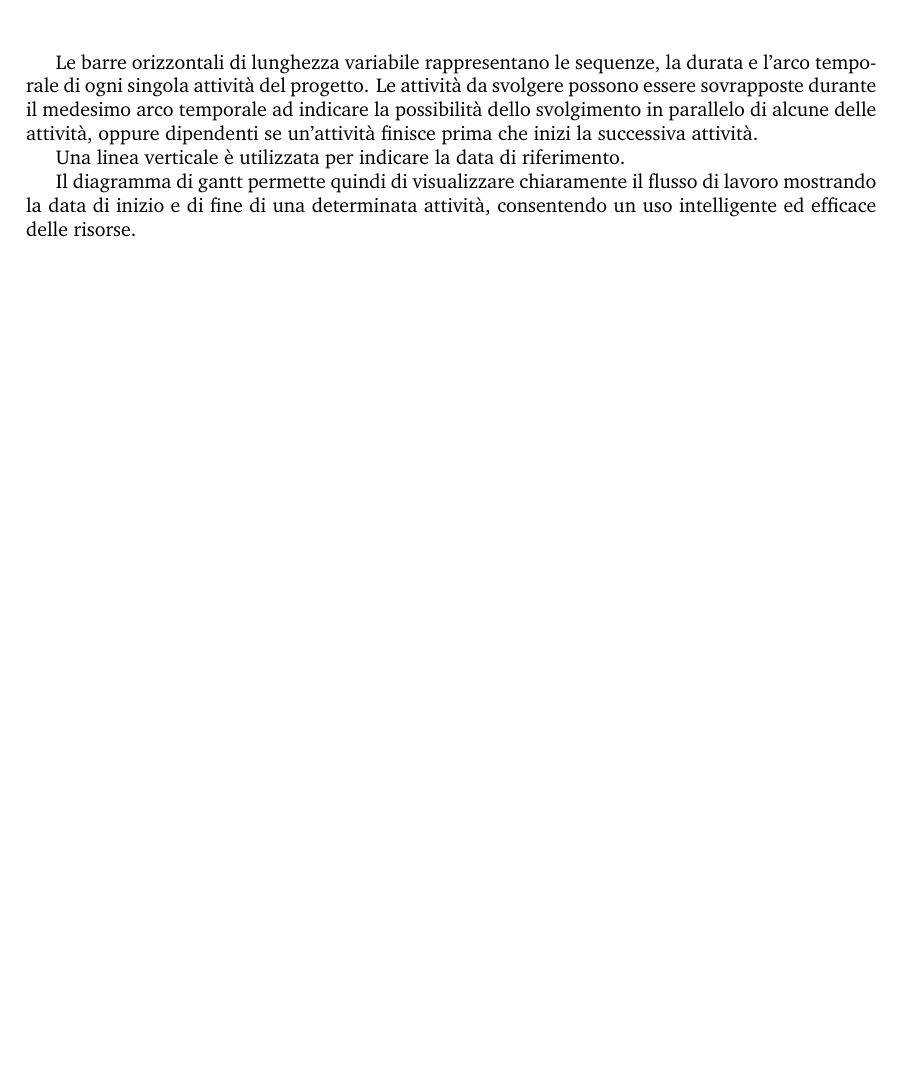
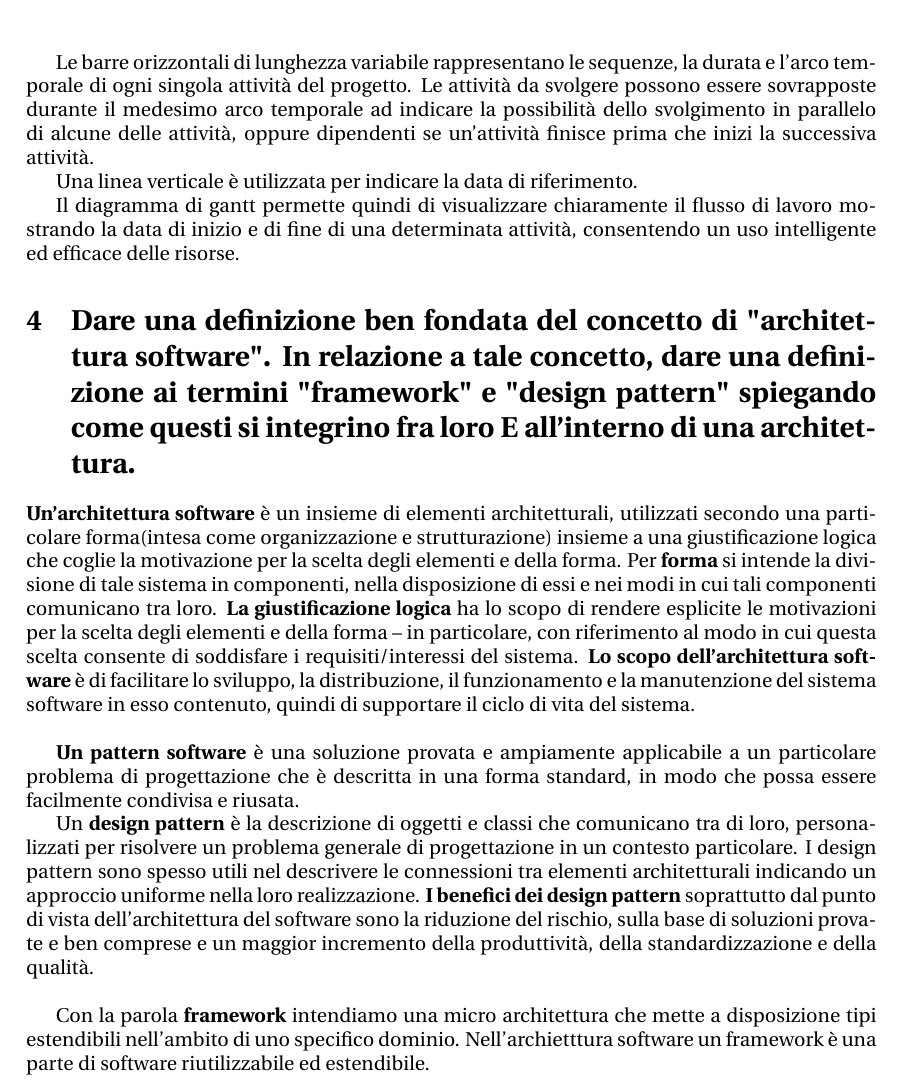
Before and after one commit to ValentinGrigoras/Appunti-Ingegneria-del-software, a LaTeX document (domandeSwe.tex, which reads content/frameworkDesignPattern.tex): part of page 4 of 4, cut so that both start at the same text, the shorter picture padded with empty space. Compiled offline with pdfLaTeX.

Commit message:
new question

```diff
--- /dev/null
+++ b/content/frameworkDesignPattern.tex
@@ -0,0 +1,11 @@
+\section{Dare una definizione ben fondata del concetto di "architettura software". In relazione a tale concetto, dare una definizione ai termini "framework" e "design pattern" spiegando come questi si integrino fra loro E all'interno di una architettura. }
+
+\textbf{Un'architettura software} è un insieme di elementi architetturali, utilizzati secondo una particolare forma(intesa come organizzazione e strutturazione) insieme a una giustificazione logica che coglie la motivazione per la scelta degli elementi e della forma. Per  \textbf{forma} si intende la divisione di tale sistema in componenti, nella disposizione di essi e nei modi in cui tali componenti comunicano tra loro. \textbf{La giustificazione logica} ha lo scopo di rendere esplicite le motivazioni per la scelta degli elementi e della forma – in particolare, con riferimento al modo in cui questa scelta consente di soddisfare i requisiti/interessi del sistema.
+\textbf{Lo scopo dell'architettura software} è di facilitare lo sviluppo, la distribuzione, il funzionamento e la manutenzione del sistema software in esso contenuto, quindi di supportare il ciclo di vita del sistema. \\
+
+\textbf{Un pattern software} è una soluzione provata e ampiamente applicabile a un particolare problema di progettazione che è descritta in una forma standard, in modo che possa essere facilmente condivisa e riusata.
+
+Un \textbf{design pattern} è la descrizione di oggetti e classi che comunicano tra di loro, personalizzati per risolvere un problema generale di progettazione in un contesto particolare. I design pattern sono spesso utili nel descrivere le connessioni tra elementi architetturali indicando un approccio uniforme nella loro realizzazione.
+\textbf{I benefici dei design pattern} soprattutto dal punto di vista dell’architettura del software sono la riduzione del rischio, sulla base di soluzioni provate e ben comprese e un maggior incremento della produttività, della standardizzazione e della qualità. \\
+
+Con la parola \textbf{framework} intendiamo una micro architettura che mette a disposizione tipi estendibili nell'ambito di uno specifico dominio. Nell'archietttura software un framework è una parte di software riutilizzabile ed estendibile.
--- a/domandeSwe.tex
+++ b/domandeSwe.tex
@@ -31,7 +31,7 @@
 \usepackage{geometry}
 \usepackage{fancybox}
 
-\usepackage{charter}
+\usepackage{utopia}
 \usepackage{lipsum}
 \usepackage{amstext}
 \usepackage{xcolor}
@@ -91,6 +91,7 @@
 \input{./content/verificaValidazione}
 \input{./content/processoISOIEC12207}
 \input{./content/gantt}
+\input{./content/frameworkDesignPattern}
 
 
 
```
Also changed, not shown: domandeSwe.pdf, 1 other file.
